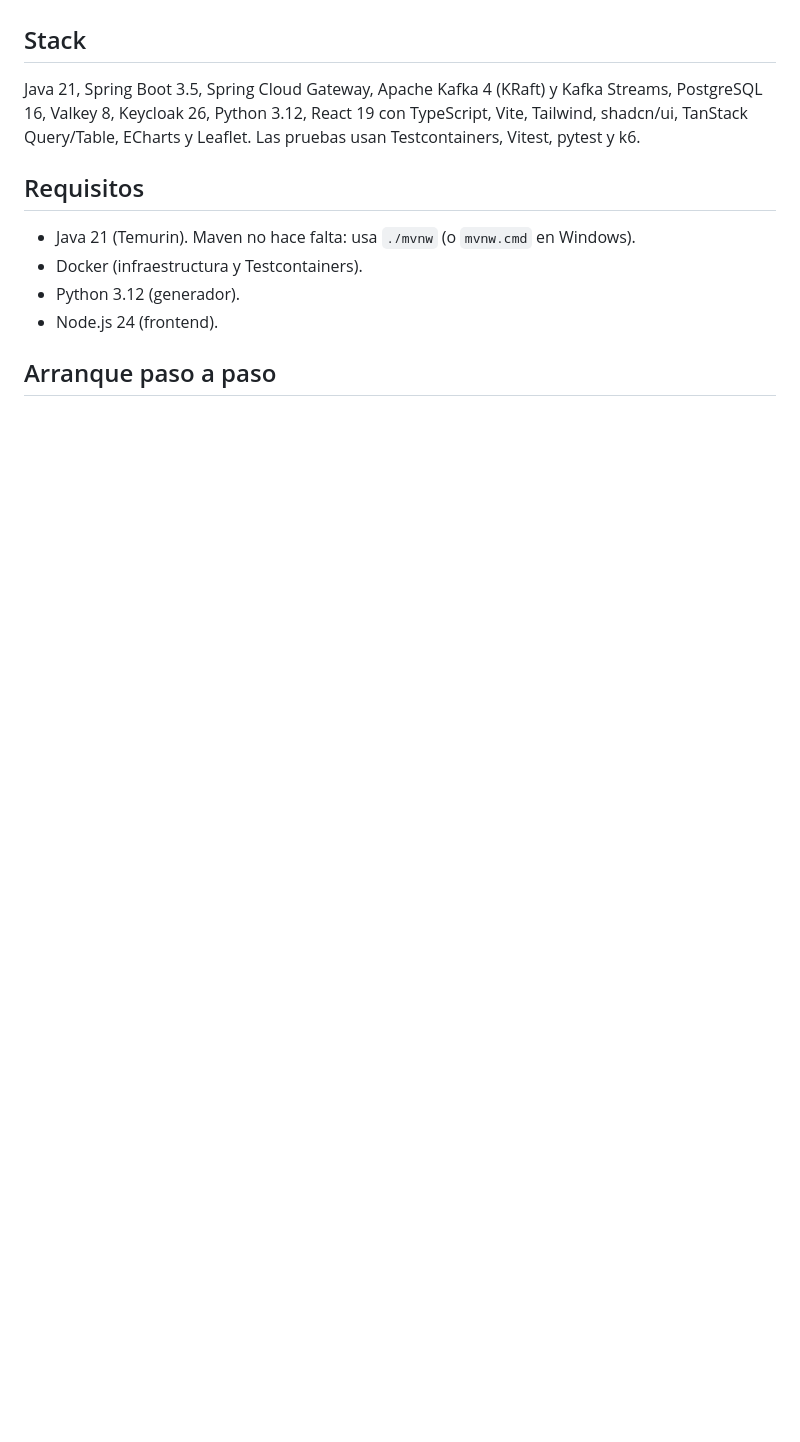
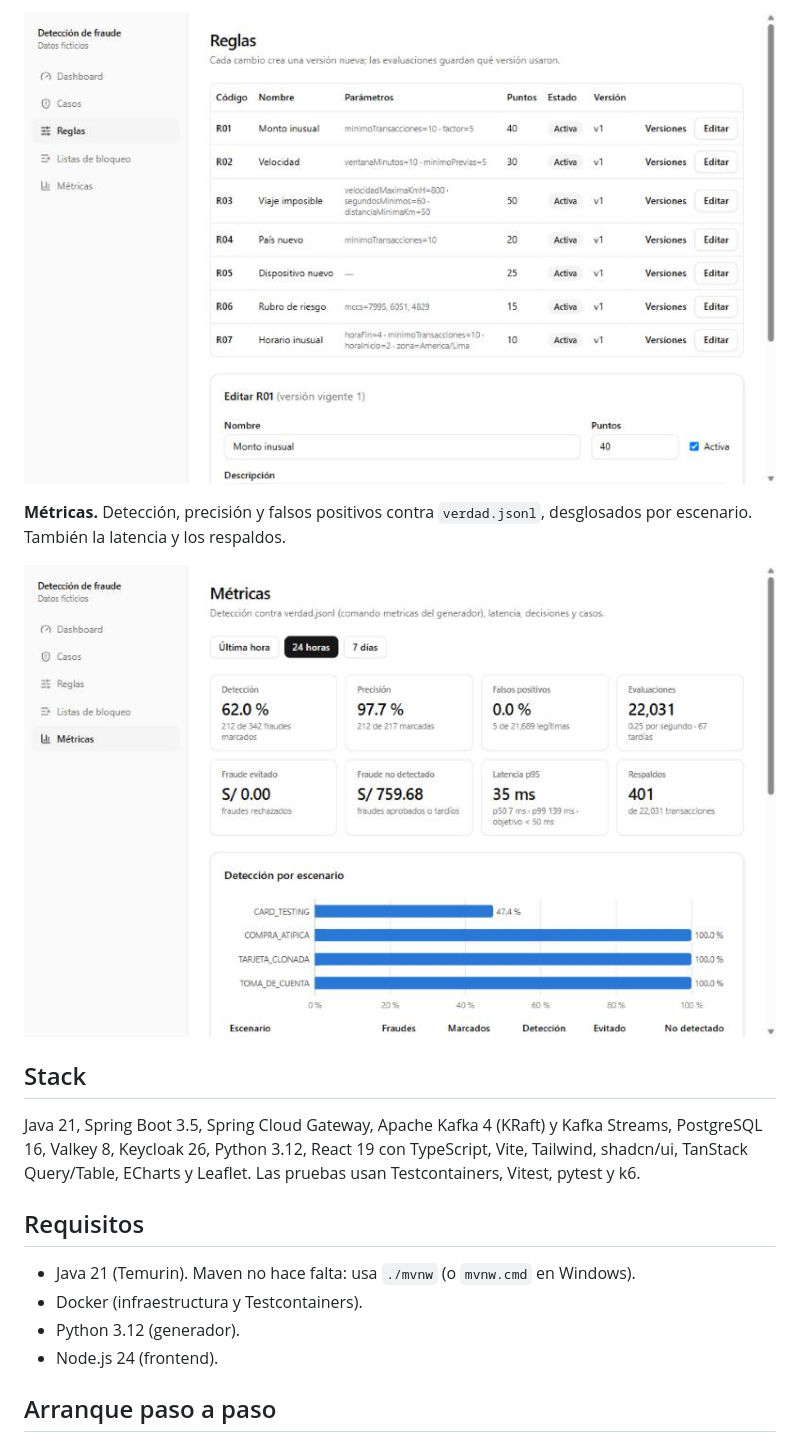
Before and after one commit to C4R127/deteccion_de_fraude, a Markdown page: README.md, the part around one of its changes. GitHub-like rendering; pictures changed too: docs/img/metricas.png (added), docs/img/reglas.png (added); blank space fills up the shorter version.

```diff
--- a/README.md
+++ b/README.md
@@ -51,3 +80,9 @@ fallidos (DLT) ([ADR 0010](docs/adr/0010-outbox-y-mensajes-venenosos.md)).
+![Página de reglas con el editor de R01 abierto](docs/img/reglas.png)
+
+**Métricas.** Detección, precisión y falsos positivos contra `verdad.jsonl`, desglosados
+por escenario. También la latencia y los respaldos.
+
+![Página de métricas con detección por escenario](docs/img/metricas.png)
 
 ## Stack
 
```
Also changed, not shown: other parts of README.md (+29 -0 lines), docs/plan-implementacion.md (+3 -3 lines), docs/img/casos.png (added), docs/img/dashboard.png (added), docs/img/detalle-caso.png (added), docs/img/detalle-mapa.png (added).
